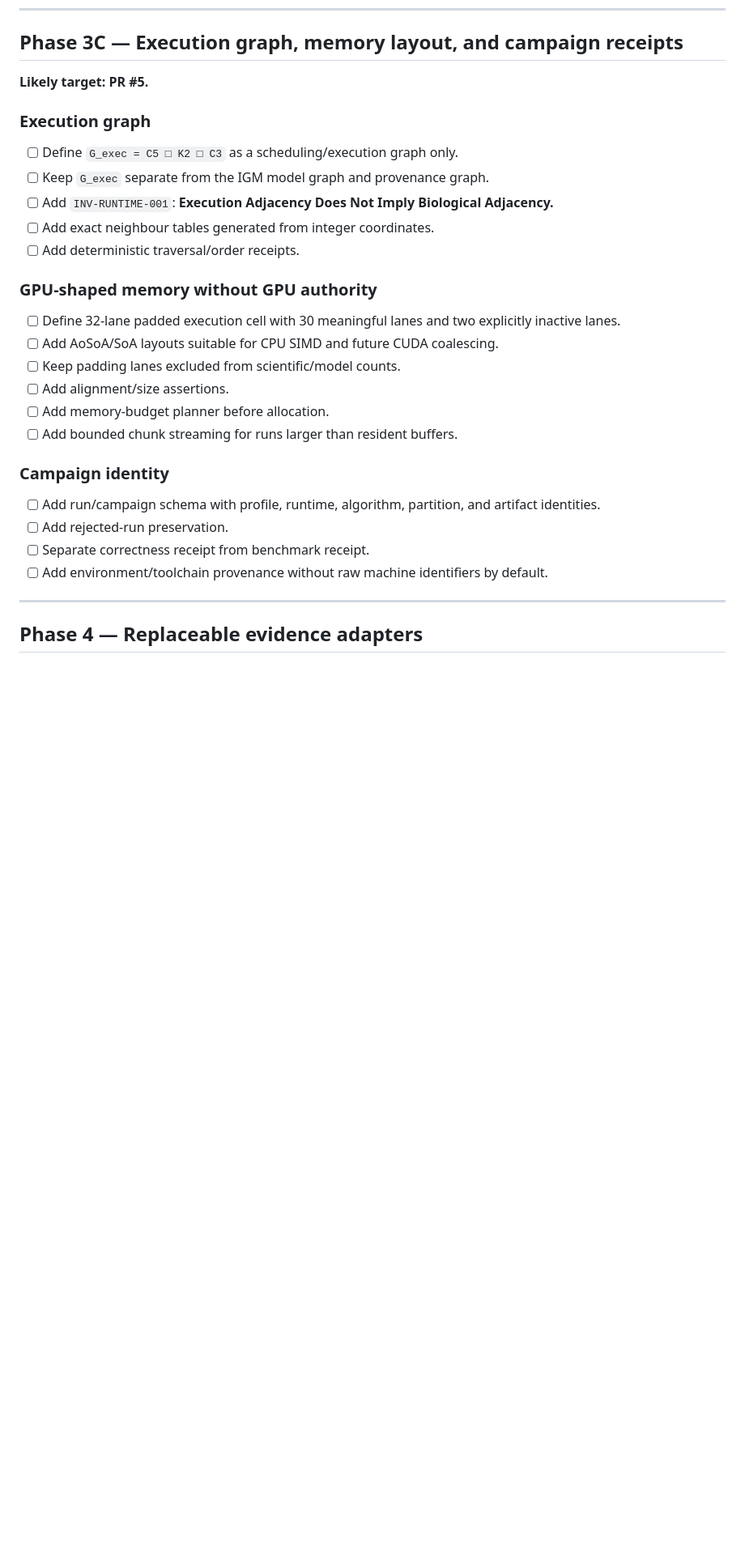
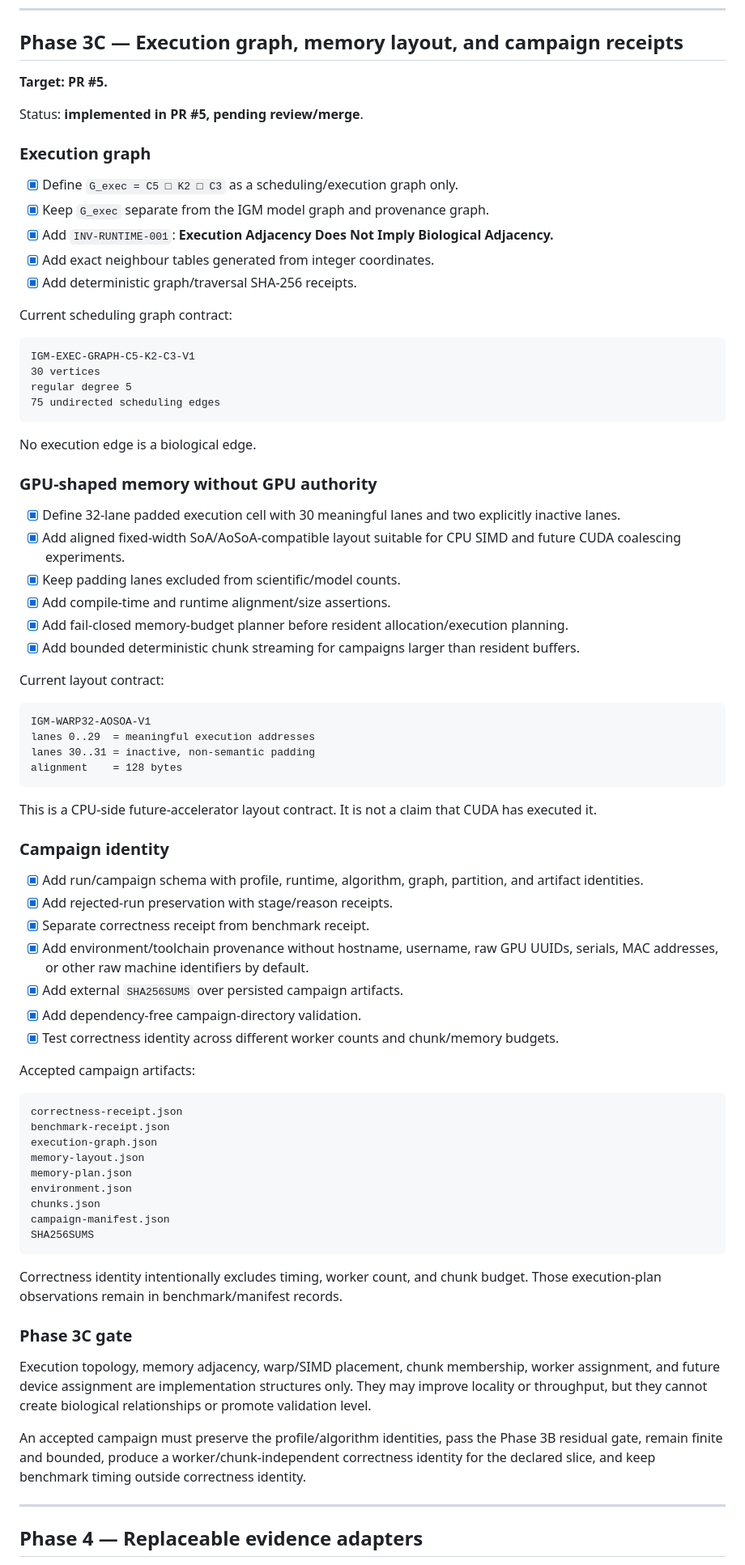
Before and after one commit to QSOLKCB/igm, a Markdown page: ROADMAP.md, the part around one of its changes. Shown at 81% size. Rendered like a GitHub page; blank space fills up the shorter version.

Commit message:
Mark Phase 3C campaign runtime implemented

````diff
--- a/ROADMAP.md
+++ b/ROADMAP.md
@@ -187,31 +187,80 @@ Optimization profiles may be faster than the reference but cannot become authori
 
 ## Phase 3C — Execution graph, memory layout, and campaign receipts
 
-**Likely target: PR #5.**
+**Target: PR #5.**
+
+Status: **implemented in PR #5, pending review/merge**.
 
 ### Execution graph
 
-- [ ] Define `G_exec = C5 □ K2 □ C3` as a scheduling/execution graph only.
-- [ ] Keep `G_exec` separate from the IGM model graph and provenance graph.
-- [ ] Add `INV-RUNTIME-001`: **Execution Adjacency Does Not Imply Biological Adjacency.**
-- [ ] Add exact neighbour tables generated from integer coordinates.
-- [ ] Add deterministic traversal/order receipts.
+- [x] Define `G_exec = C5 □ K2 □ C3` as a scheduling/execution graph only.
+- [x] Keep `G_exec` separate from the IGM model graph and provenance graph.
+- [x] Add `INV-RUNTIME-001`: **Execution Adjacency Does Not Imply Biological Adjacency.**
+- [x] Add exact neighbour tables generated from integer coordinates.
+- [x] Add deterministic graph/traversal SHA-256 receipts.
+
+Current scheduling graph contract:
+
+```text
+IGM-EXEC-GRAPH-C5-K2-C3-V1
+30 vertices
+regular degree 5
+75 undirected scheduling edges
+```
+
+No execution edge is a biological edge.
 
 ### GPU-shaped memory without GPU authority
 
-- [ ] Define 32-lane padded execution cell with 30 meaningful lanes and two explicitly inactive lanes.
-- [ ] Add AoSoA/SoA layouts suitable for CPU SIMD and future CUDA coalescing.
-- [ ] Keep padding lanes excluded from scientific/model counts.
-- [ ] Add alignment/size assertions.
-- [ ] Add memory-budget planner before allocation.
-- [ ] Add bounded chunk streaming for runs larger than resident buffers.
+- [x] Define 32-lane padded execution cell with 30 meaningful lanes and two explicitly inactive lanes.
+- [x] Add aligned fixed-width SoA/AoSoA-compatible layout suitable for CPU SIMD and future CUDA coalescing experiments.
+- [x] Keep padding lanes excluded from scientific/model counts.
+- [x] Add compile-time and runtime alignment/size assertions.
+- [x] Add fail-closed memory-budget planner before resident allocation/execution planning.
+- [x] Add bounded deterministic chunk streaming for campaigns larger than resident buffers.
+
+Current layout contract:
+
+```text
+IGM-WARP32-AOSOA-V1
+lanes 0..29  = meaningful execution addresses
+lanes 30..31 = inactive, non-semantic padding
+alignment    = 128 bytes
+```
+
+This is a CPU-side future-accelerator layout contract. It is not a claim that CUDA has executed it.
 
 ### Campaign identity
 
-- [ ] Add run/campaign schema with profile, runtime, algorithm, partition, and artifact identities.
-- [ ] Add rejected-run preservation.
-- [ ] Separate correctness receipt from benchmark receipt.
-- [ ] Add environment/toolchain provenance without raw machine identifiers by default.
+- [x] Add run/campaign schema with profile, runtime, algorithm, graph, partition, and artifact identities.
+- [x] Add rejected-run preservation with stage/reason receipts.
+- [x] Separate correctness receipt from benchmark receipt.
+- [x] Add environment/toolchain provenance without hostname, username, raw GPU UUIDs, serials, MAC addresses, or other raw machine identifiers by default.
+- [x] Add external `SHA256SUMS` over persisted campaign artifacts.
+- [x] Add dependency-free campaign-directory validation.
+- [x] Test correctness identity across different worker counts and chunk/memory budgets.
+
+Accepted campaign artifacts:
+
+```text
+correctness-receipt.json
+benchmark-receipt.json
+execution-graph.json
+memory-layout.json
+memory-plan.json
+environment.json
+chunks.json
+campaign-manifest.json
+SHA256SUMS
+```
+
+Correctness identity intentionally excludes timing, worker count, and chunk budget. Those execution-plan observations remain in benchmark/manifest records.
+
+### Phase 3C gate
+
+Execution topology, memory adjacency, warp/SIMD placement, chunk membership, worker assignment, and future device assignment are implementation structures only. They may improve locality or throughput, but they cannot create biological relationships or promote validation level.
+
+An accepted campaign must preserve the profile/algorithm identities, pass the Phase 3B residual gate, remain finite and bounded, produce a worker/chunk-independent correctness identity for the declared slice, and keep benchmark timing outside correctness identity.
 
 ---
 
````
Also changed, not shown: other parts of ROADMAP.md (+2 -2 lines).
